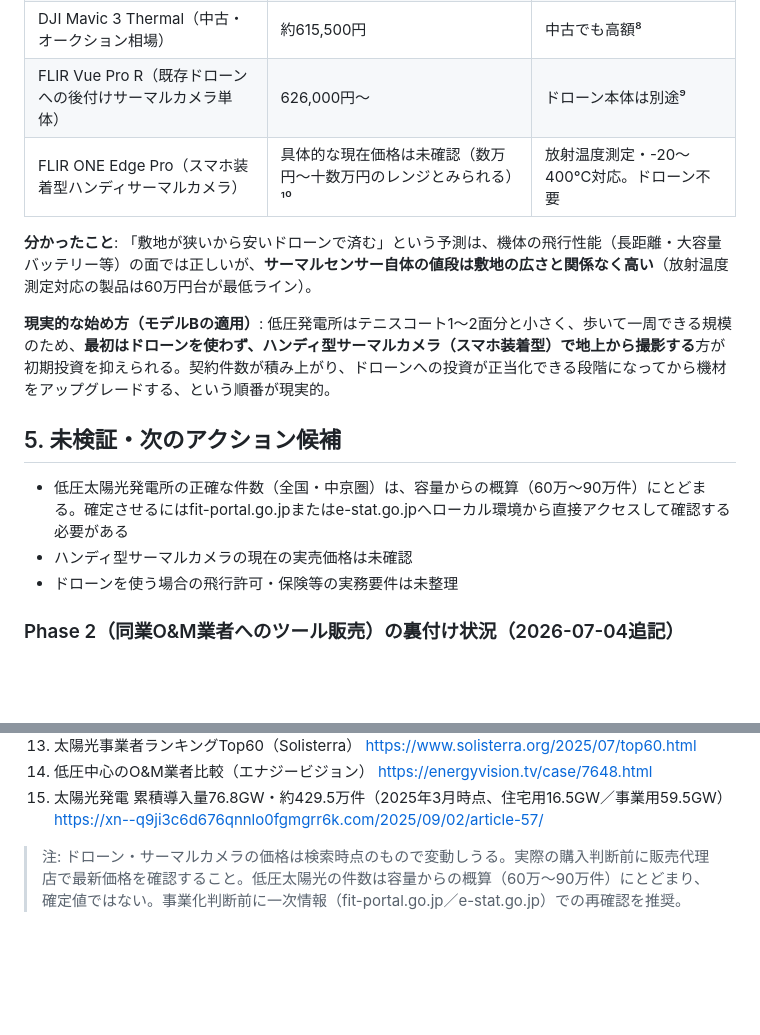
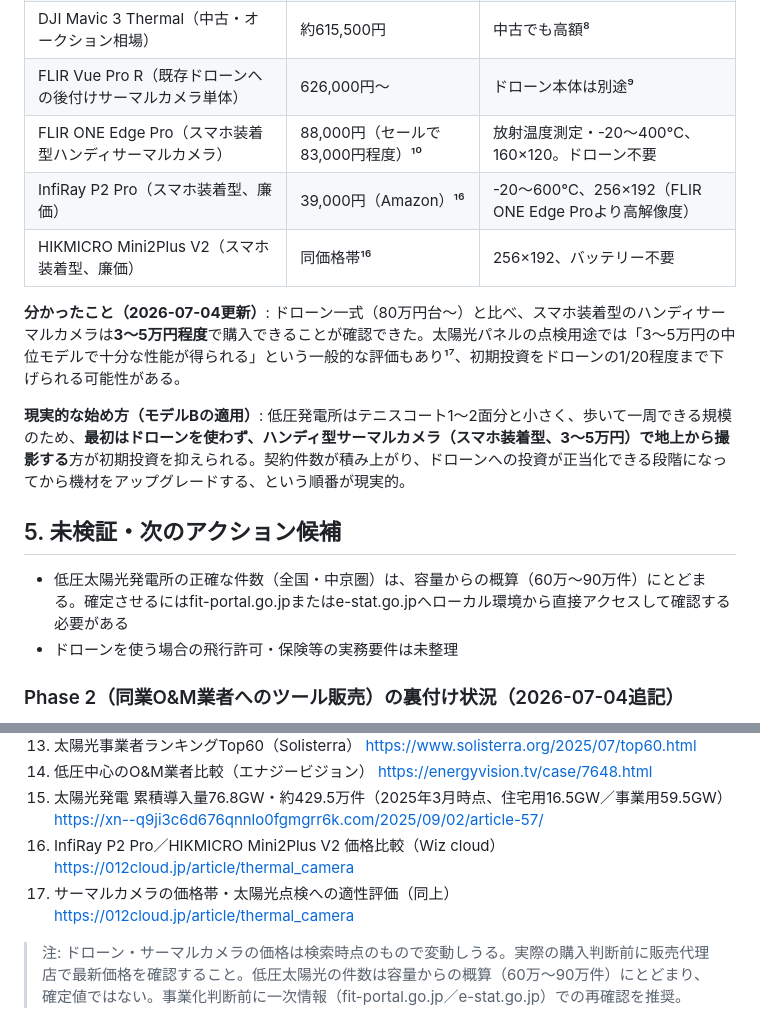
Before and after one commit to ikedaiko6-oss/AI_business_0-1, a Markdown page: research/S1-ai-inspection-equipment.md, 2 parts joined by grey strips. Rendered like a GitHub page; blank space fills up the shorter version.

Commit message:
ハンディ型サーマルカメラの実売価格を確認
FLIR ONE Edge Pro(88,000円)に加え、InfiRay P2 Pro(39,000円)・
HIKMICRO Mini2Plus V2(同価格帯)という廉価な選択肢を確認。
太陽光パネル点検には3〜5万円の中位モデルで十分という評価もあり、
ドローン一式(80万円台〜)の1/20程度まで初期投資を下げられる
可能性を明記。

Co-Authored-By: Claude Fable 5 <noreply@anthropic.com>
Claude-Session: https://claude.ai/code/session_01FqfzBHNVtdWMvUVMq9chY2

```diff
--- a/research/S1-ai-inspection-equipment.md
+++ b/research/S1-ai-inspection-equipment.md
@@ -51,16 +51,17 @@
 | DJI Matrice 4T（新品、最新機種） | 約1,108,800円 | 後継フラッグシップ⁷ |
 | DJI Mavic 3 Thermal（中古・オークション相場） | 約615,500円 | 中古でも高額⁸ |
 | FLIR Vue Pro R（既存ドローンへの後付けサーマルカメラ単体） | 626,000円〜 | ドローン本体は別途⁹ |
-| FLIR ONE Edge Pro（スマホ装着型ハンディサーマルカメラ） | 具体的な現在価格は未確認（数万円〜十数万円のレンジとみられる）¹⁰ | 放射温度測定・-20〜400℃対応。ドローン不要 |
+| FLIR ONE Edge Pro（スマホ装着型ハンディサーマルカメラ） | 88,000円（セールで83,000円程度）¹⁰ | 放射温度測定・-20〜400℃、160×120。ドローン不要 |
+| InfiRay P2 Pro（スマホ装着型、廉価） | 39,000円（Amazon）¹⁶ | -20〜600℃、256×192（FLIR ONE Edge Proより高解像度） |
+| HIKMICRO Mini2Plus V2（スマホ装着型、廉価） | 同価格帯¹⁶ | 256×192、バッテリー不要 |
 
-**分かったこと**: 「敷地が狭いから安いドローンで済む」という予測は、機体の飛行性能（長距離・大容量バッテリー等）の面では正しいが、**サーマルセンサー自体の値段は敷地の広さと関係なく高い**（放射温度測定対応の製品は60万円台が最低ライン）。
+**分かったこと（2026-07-04更新）**: ドローン一式（80万円台〜）と比べ、スマホ装着型のハンディサーマルカメラは**3〜5万円程度**で購入できることが確認できた。太陽光パネルの点検用途では「3〜5万円の中位モデルで十分な性能が得られる」という一般的な評価もあり¹⁷、初期投資をドローンの1/20程度まで下げられる可能性がある。
 
-**現実的な始め方（モデルBの適用）**: 低圧発電所はテニスコート1〜2面分と小さく、歩いて一周できる規模のため、**最初はドローンを使わず、ハンディ型サーマルカメラ（スマホ装着型）で地上から撮影する**方が初期投資を抑えられる。契約件数が積み上がり、ドローンへの投資が正当化できる段階になってから機材をアップグレードする、という順番が現実的。
+**現実的な始め方（モデルBの適用）**: 低圧発電所はテニスコート1〜2面分と小さく、歩いて一周できる規模のため、**最初はドローンを使わず、ハンディ型サーマルカメラ（スマホ装着型、3〜5万円）で地上から撮影する**方が初期投資を抑えられる。契約件数が積み上がり、ドローンへの投資が正当化できる段階になってから機材をアップグレードする、という順番が現実的。
 
 ## 5. 未検証・次のアクション候補
 
 - 低圧太陽光発電所の正確な件数（全国・中京圏）は、容量からの概算（60万〜90万件）にとどまる。確定させるにはfit-portal.go.jpまたはe-stat.go.jpへローカル環境から直接アクセスして確認する必要がある
-- ハンディ型サーマルカメラの現在の実売価格は未確認
 - ドローンを使う場合の飛行許可・保険等の実務要件は未整理
 
 ### Phase 2（同業O&M業者へのツール販売）の裏付け状況（2026-07-04追記）
@@ -89,5 +90,7 @@
 13. 太陽光事業者ランキングTop60（Solisterra） https://www.solisterra.org/2025/07/top60.html
 14. 低圧中心のO&M業者比較（エナジービジョン） https://energyvision.tv/case/7648.html
 15. 太陽光発電 累積導入量76.8GW・約429.5万件（2025年3月時点、住宅用16.5GW／事業用59.5GW） https://xn--q9ji3c6d676qnnlo0fgmgrr6k.com/2025/09/02/article-57/
+16. InfiRay P2 Pro／HIKMICRO Mini2Plus V2 価格比較（Wiz cloud） https://012cloud.jp/article/thermal_camera
+17. サーマルカメラの価格帯・太陽光点検への適性評価（同上） https://012cloud.jp/article/thermal_camera
 
 > 注: ドローン・サーマルカメラの価格は検索時点のもので変動しうる。実際の購入判断前に販売代理店で最新価格を確認すること。低圧太陽光の件数は容量からの概算（60万〜90万件）にとどまり、確定値ではない。事業化判断前に一次情報（fit-portal.go.jp／e-stat.go.jp）での再確認を推奨。
```
